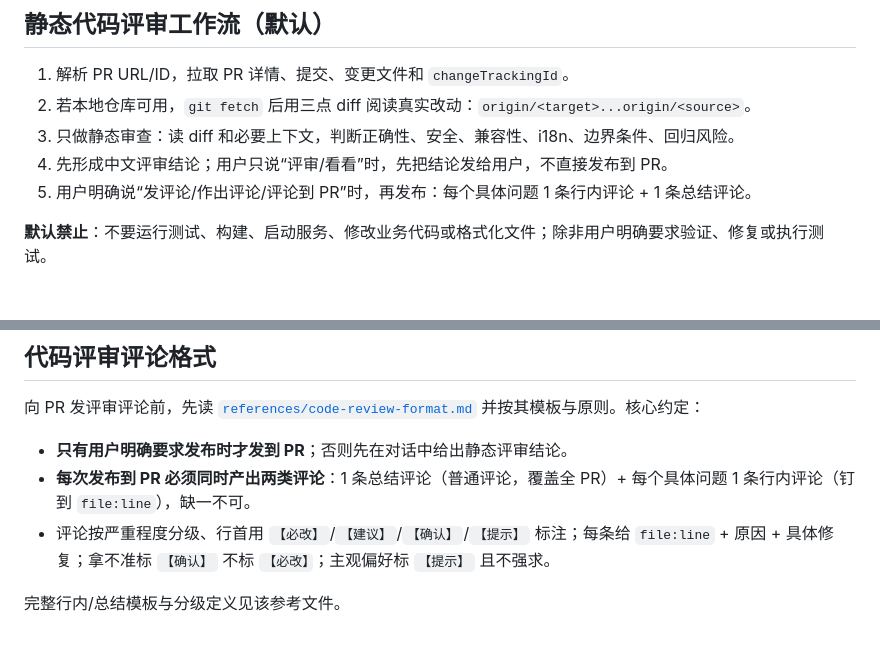
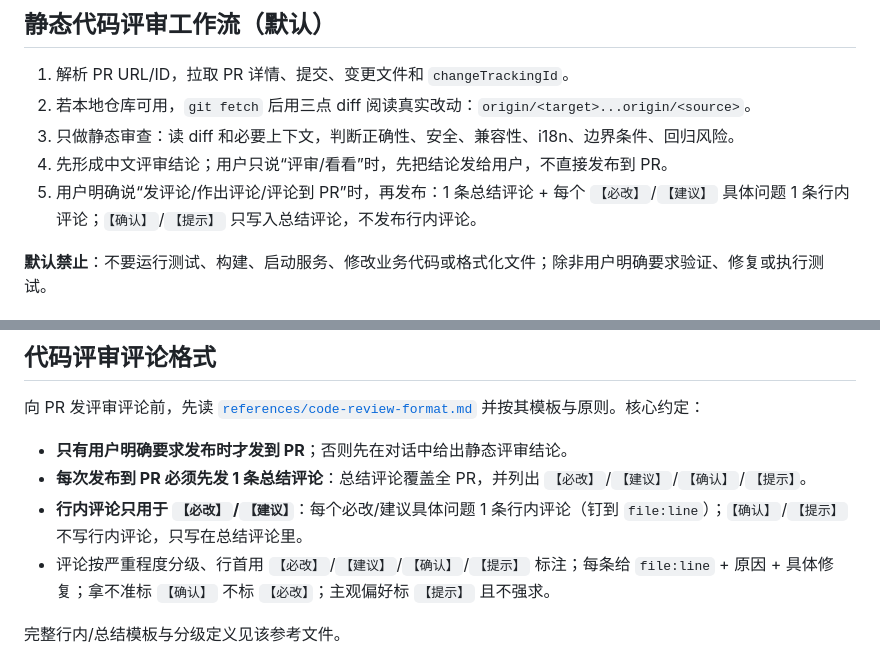
Before and after one commit to PulongZhang/my-skill, a Markdown page: azure-devops-pr-code-review/SKILL.md, 2 parts joined by grey strips. Rendered like a GitHub page.

```diff
--- a/azure-devops-pr-code-review/SKILL.md
+++ b/azure-devops-pr-code-review/SKILL.md
@@ -21,7 +21,7 @@ description: 当需要对 on-prem Azure DevOps Server（TFS）Pull Request 做
 2. 若本地仓库可用，`git fetch` 后用三点 diff 阅读真实改动：`origin/<target>...origin/<source>`。
 3. 只做静态审查：读 diff 和必要上下文，判断正确性、安全、兼容性、i18n、边界条件、回归风险。
 4. 先形成中文评审结论；用户只说“评审/看看”时，先把结论发给用户，不直接发布到 PR。
-5. 用户明确说“发评论/作出评论/评论到 PR”时，再发布：每个具体问题 1 条行内评论 + 1 条总结评论。
+5. 用户明确说“发评论/作出评论/评论到 PR”时，再发布：1 条总结评论 + 每个 `【必改】`/`【建议】` 具体问题 1 条行内评论；`【确认】`/`【提示】` 只写入总结评论，不发布行内评论。
 
 **默认禁止**：不要运行测试、构建、启动服务、修改业务代码或格式化文件；除非用户明确要求验证、修复或执行测试。
 
@@ -299,7 +299,8 @@ python scripts/azdo_client.py reviewers 36391
 向 PR 发评审评论前，先读 [`references/code-review-format.md`](references/code-review-format.md) 并按其模板与原则。核心约定：
 
 - **只有用户明确要求发布时才发到 PR**；否则先在对话中给出静态评审结论。
-- **每次发布到 PR 必须同时产出两类评论**：1 条总结评论（普通评论，覆盖全 PR）+ 每个具体问题 1 条行内评论（钉到 `file:line`），缺一不可。
+- **每次发布到 PR 必须先发 1 条总结评论**：总结评论覆盖全 PR，并列出 `【必改】`/`【建议】`/`【确认】`/`【提示】`。
+- **行内评论只用于 `【必改】`/`【建议】`**：每个必改/建议具体问题 1 条行内评论（钉到 `file:line`）；`【确认】`/`【提示】` 不写行内评论，只写在总结评论里。
 - 评论按严重程度分级、行首用 `【必改】`/`【建议】`/`【确认】`/`【提示】` 标注；每条给 `file:line` + 原因 + 具体修复；拿不准标 `【确认】` 不标 `【必改】`；主观偏好标 `【提示】` 且不强求。
 
 完整行内/总结模板与分级定义见该参考文件。
```
Also changed, not shown: azure-devops-pr-code-review/references/code-review-format.md (+15 -11 lines).
